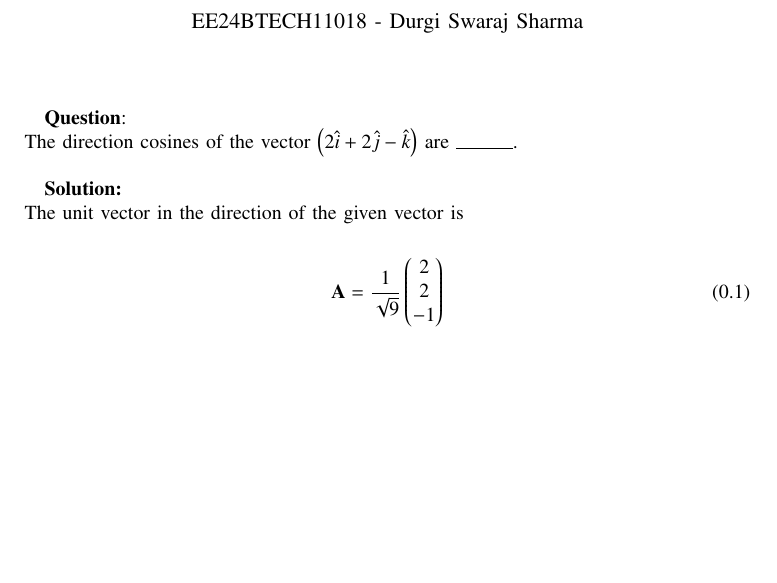
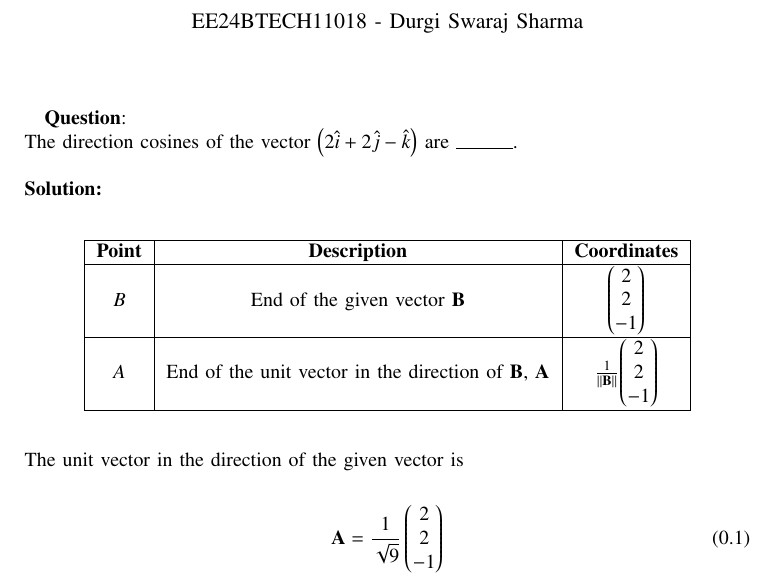
Before and after one commit to Swaraj528/EE1030, a LaTeX problem sheet (Assignment4/main.tex, which reads Assignment4/tables/table1.tex): part of the page before the commit and part of page 1 of 2 after it, cut so that both start at the same text, the shorter picture padded with empty space. The pictures show the PDF file Assignment4/main.pdf that the author committed with the source.

Commit message:
added table

```diff
--- /dev/null
+++ b/Assignment4/tables/table1.tex
@@ -0,0 +1,11 @@
+\begin{center}
+    \begin{tabular}{|c|c|c|}
+        \hline
+            \textbf{Point} & \textbf{Description} & \textbf{Coordinates} \\
+        \hline
+	    $B$   & End of the given vector $\vec{B}$ & \myvec{2 \\ 2 \\ -1} \\
+        \hline
+	    $A$   & End of the unit vector in the direction of $\vec{B}$, $\vec{A}$ & $\frac{1}{\norm{\vec{B}}}$\myvec{2 \\ 2 \\ -1}\\
+        \hline
+    \end{tabular}
+\end{center}
```
Also changed, not shown: Assignment4/main.tex (+5 -1 lines), Assignment4/main.pdf, 2 other files.
